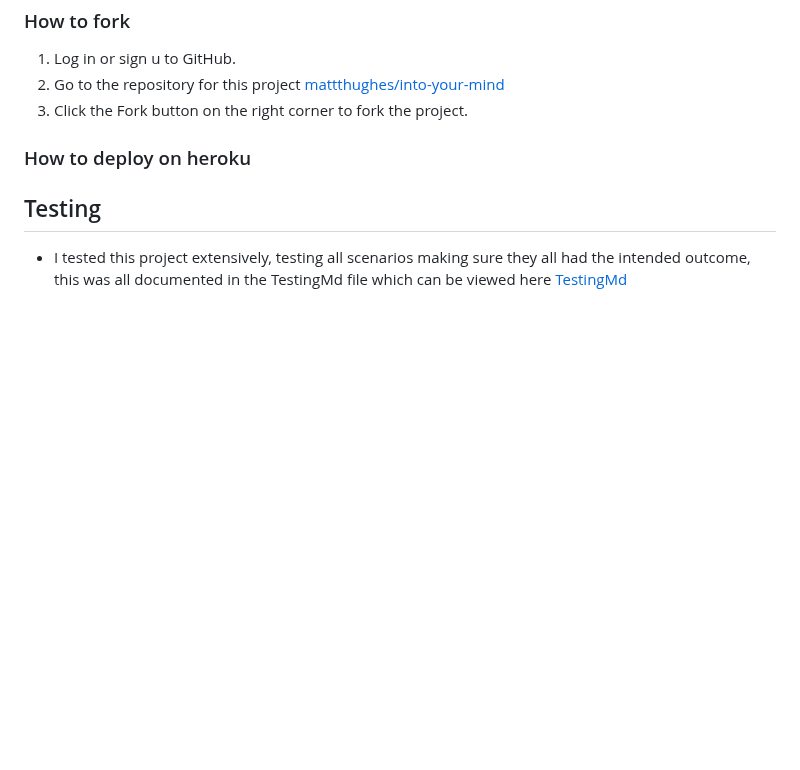
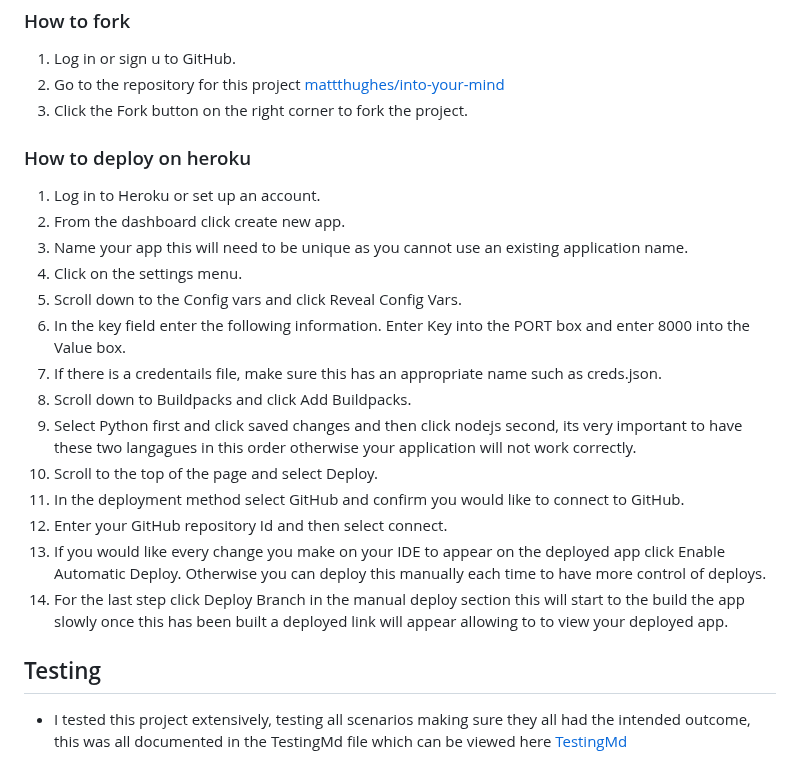
Before and after one commit to mattthughes/into-your-mind, a Markdown page: README.md, the part around the change. GitHub-like rendering; blank space fills up the shorter version.

Commit message:
Added deployed heroku app steps to readme

```diff
--- a/README.md
+++ b/README.md
@@ -221,6 +221,21 @@ To deploy the site using GitHub Pages follow the following steps:
 
 ### How to deploy on heroku
 
+1. Log in to Heroku or set up an account.
+2. From the dashboard click create new app.
+3. Name your app this will need to be unique as you cannot use an existing application name.
+4. Click on the settings menu.
+5. Scroll down to the Config vars and click Reveal Config Vars.
+6. In the key field enter the following information. Enter Key into the PORT box and enter 8000 into the Value box.
+7. If there is a credentails file, make sure this has an appropriate name such as creds.json.
+8. Scroll down to Buildpacks and click Add Buildpacks.
+9. Select Python first and click saved changes and then click nodejs second, its very important to have these two langagues in this order otherwise your application will not work correctly.
+10. Scroll to the top of the page and select Deploy.
+11. In the deployment method select GitHub and confirm you would like to connect to GitHub.
+12. Enter your GitHub repository Id and then select connect.
+13. If you would like every change you make on your IDE to appear on the deployed app click Enable Automatic Deploy. Otherwise you can deploy this manually each time to have more control of deploys.
+14. For the last step click Deploy Branch in the manual deploy section this will start to the build the app slowly once this has been built a deployed link will appear allowing to to view your deployed app.
+
 ## Testing
 
 * I tested this project extensively, testing all scenarios making sure they all had the intended outcome, this was all documented in the TestingMd file which can be viewed here [TestingMd](https://github.com/mattthughes/into-your-mind/blob/main/TESTING.md)
```
